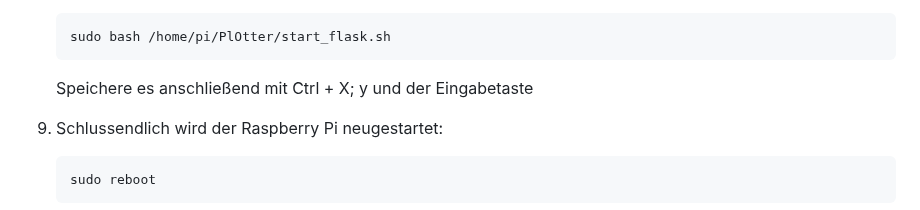
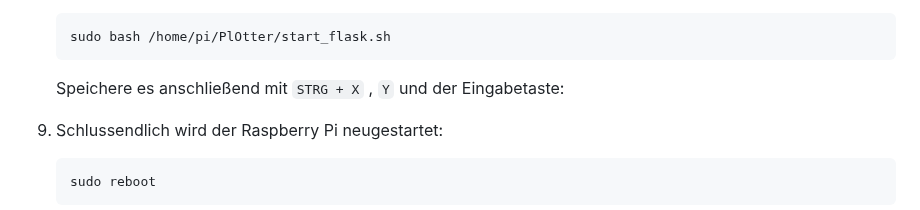
Before and after one commit to dieBaerigenBerchtesgadener/PlOtter, a Markdown page: README.md, the part around the change. GitHub-like rendering.

````diff
--- a/README.md
+++ b/README.md
@@ -90,7 +90,7 @@ Andere Raspberry Pis werden auch unterstützt, der Raspberry Pi Zero genügt abe
    ```bash
    sudo bash /home/pi/PlOtter/start_flask.sh
    ```
-   Speichere es anschließend mit Ctrl + X; y und der Eingabetaste
+   Speichere es anschließend mit ```STRG + X``` , ```Y``` und der Eingabetaste:
 9. Schlussendlich wird der Raspberry Pi neugestartet:
    ```bash
    sudo reboot
````
